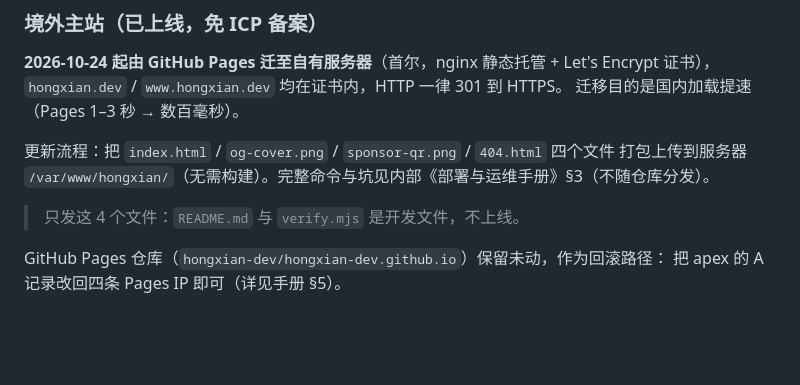
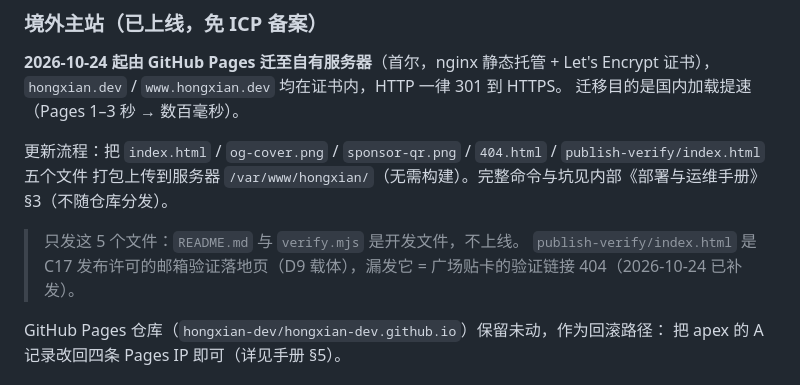
Before and after one commit to hongxian-dev/hongxian, a Markdown page: apps/web/README.md, the part around the change. GitHub-like rendering; blank space fills up the shorter version.

Commit message:
docs(web): 部署清单补上 publish-verify，堵住广场验证链接 404
原清单只发 4 个文件，漏了 C17 发布许可的邮箱验证落地页，
导致线上 /publish-verify/ 404。已补发，清单改为 5 项。

```diff
--- a/apps/web/README.md
+++ b/apps/web/README.md
@@ -61,10 +61,11 @@ node verify.mjs                   # 静态验收（36 项）
 `hongxian.dev` / `www.hongxian.dev` 均在证书内，HTTP 一律 301 到 HTTPS。
 迁移目的是国内加载提速（Pages 1–3 秒 → 数百毫秒）。
 
-更新流程：把 `index.html` / `og-cover.png` / `sponsor-qr.png` / `404.html` 四个文件
+更新流程：把 `index.html` / `og-cover.png` / `sponsor-qr.png` / `404.html` / `publish-verify/index.html` 五个文件
 打包上传到服务器 `/var/www/hongxian/`（无需构建）。完整命令与坑见内部《部署与运维手册》§3（不随仓库分发）。
 
-> 只发这 4 个文件：`README.md` 与 `verify.mjs` 是开发文件，不上线。
+> 只发这 5 个文件：`README.md` 与 `verify.mjs` 是开发文件，不上线。
+> `publish-verify/index.html` 是 C17 发布许可的邮箱验证落地页（D9 载体），漏发它 = 广场贴卡的验证链接 404（2026-10-24 已补发）。
 
 GitHub Pages 仓库（`hongxian-dev/hongxian-dev.github.io`）保留未动，作为回滚路径：
 把 apex 的 A 记录改回四条 Pages IP 即可（详见手册 §5）。
```
